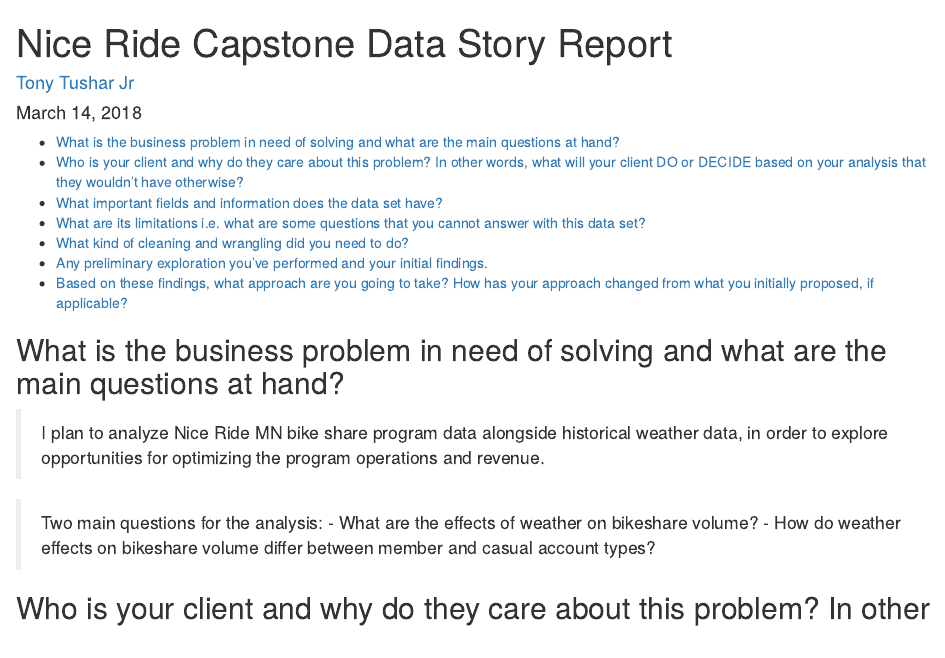
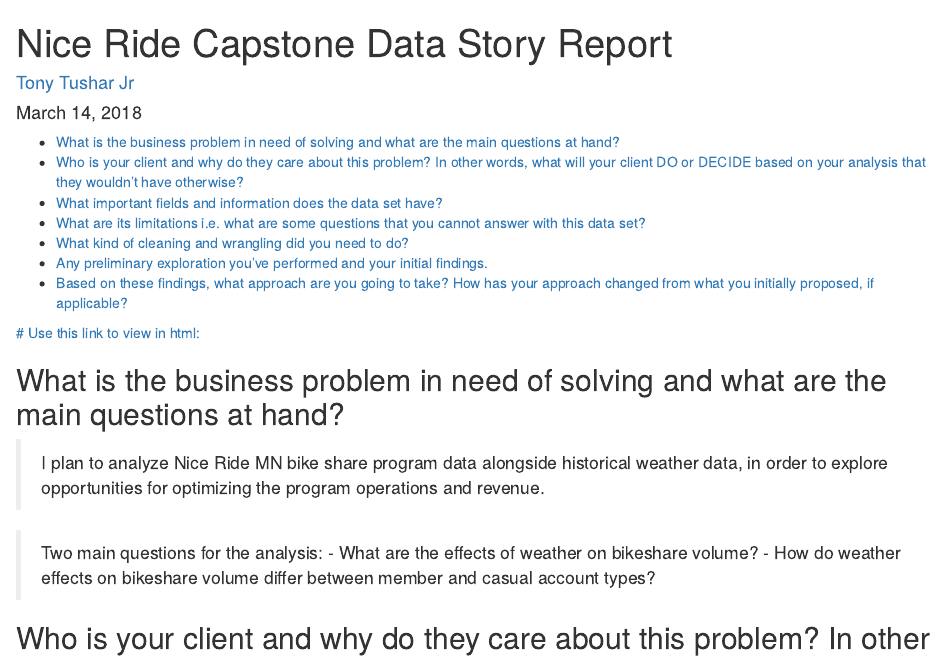
Before and after one commit to tonytusharjr/Nice-Ride-MN-2017, an R Markdown document (Data_Story_Report.Rmd): the page in a window 1100 px wide, from its top. Rendered offline with R 4.5, knitr and Pandoc, with nearby package versions; some code elsewhere in the file could not run offline.

Commit message:
Add link to rendered html...

```diff
--- a/Data_Story_Report.Rmd
+++ b/Data_Story_Report.Rmd
@@ -17,6 +17,7 @@
     toc_depth: 4
     toc_float: no
 ---
+[# Use this link to view in html:](http://htmlpreview.github.io/?https://github.com/tonytusharjr/Nice-Ride-MN-2017/blob/master/Data_Story_Report.html)
 
 ## What is the business problem in need of solving and what are the main questions at hand?
 
```
